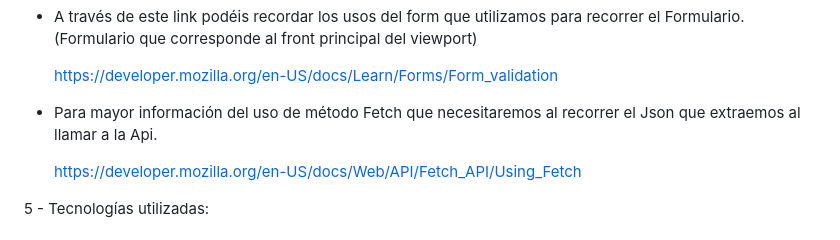
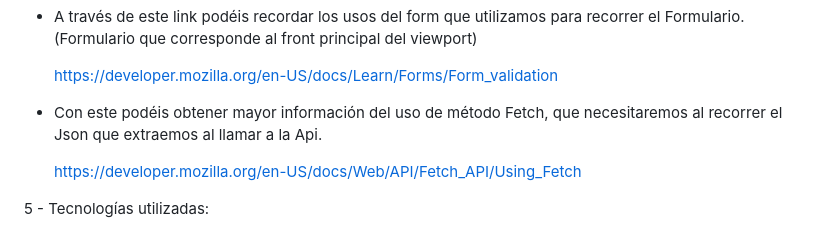
Before and after one commit to joffrea18/Buscador-de-vuelos, a Markdown page: README.md, the part around the change. Rendered like a GitHub page.

```diff
--- a/README.md
+++ b/README.md
@@ -87,7 +87,7 @@ con la disponibilidad más inmediata entre dos aeropuertos para una persona.
 
 
 
-- Para mayor información del uso de método Fetch que necesitaremos al recorrer el Json que extraemos al llamar a la Api.
+- Con este podéis obtener mayor información del uso de método Fetch, que necesitaremos al recorrer el Json que extraemos al llamar a la Api.
 
     https://developer.mozilla.org/en-US/docs/Web/API/Fetch_API/Using_Fetch
 
```
